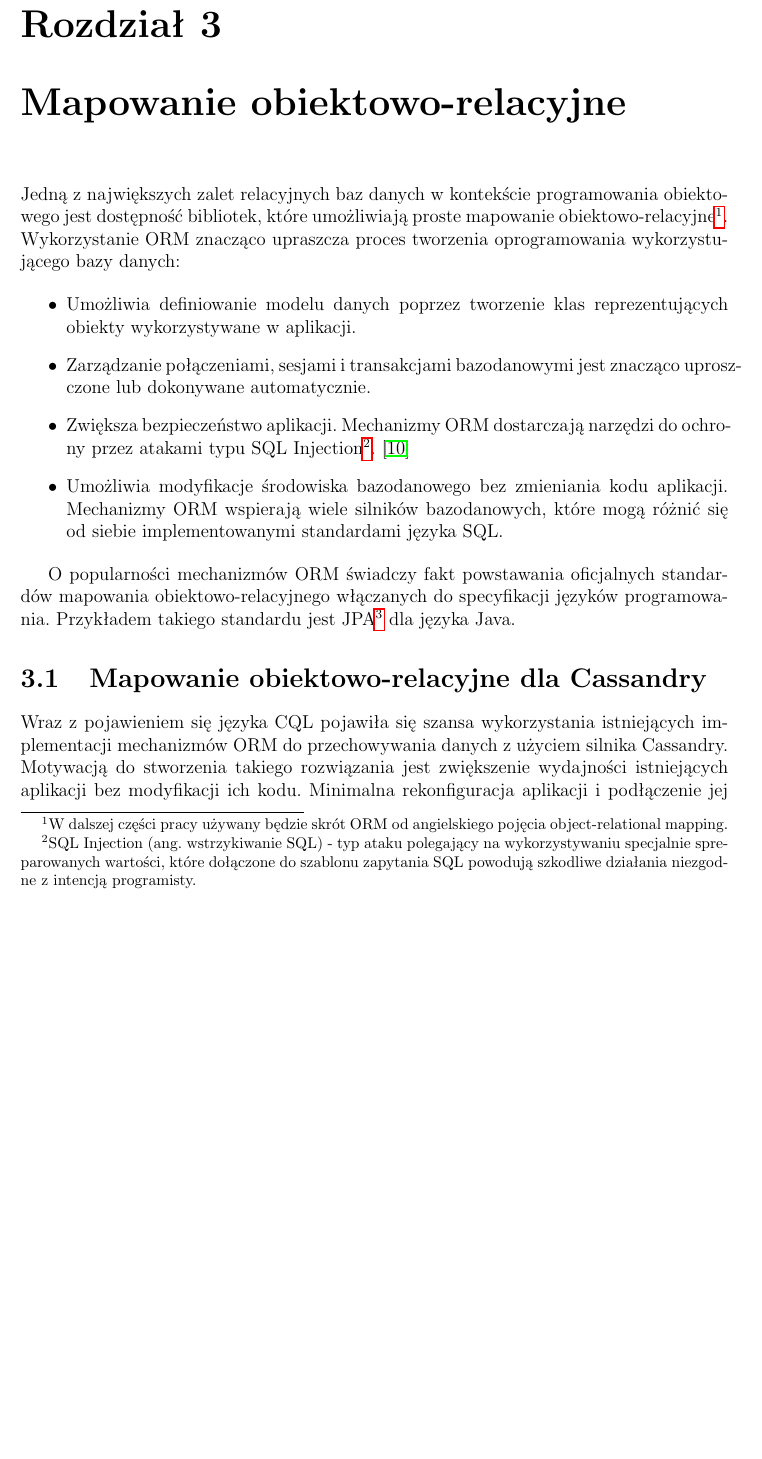
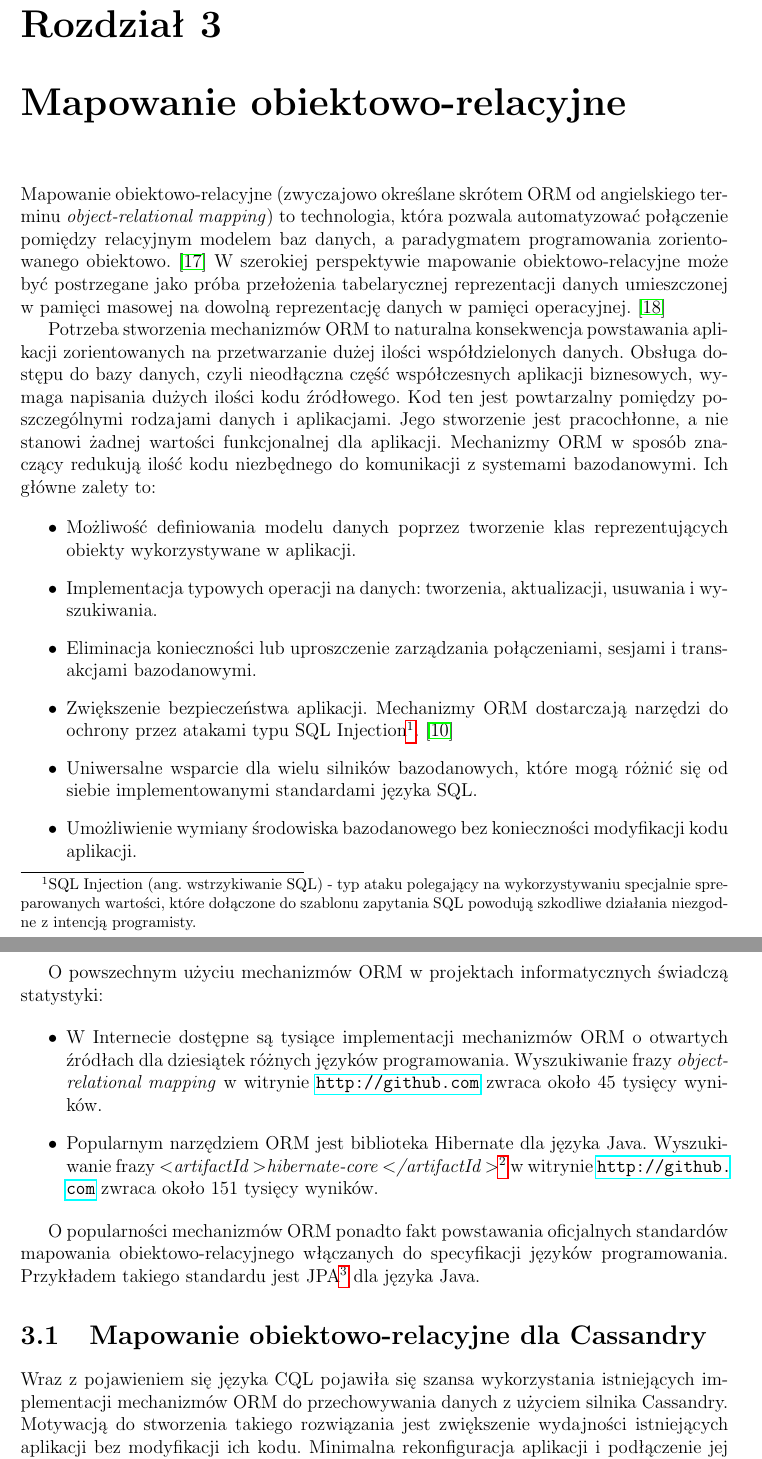
Before and after one commit to turekj/cassom, a LaTeX thesis (thesis/main.tex, which reads thesis/object_relational_mapping.tex): part of page 12 of 35 before the commit and two parts of pages 12 and 13 of 36 after it, the two joined at a grey line, cut so that both start at the same text, the shorter picture padded with empty space. The pictures show the PDF file thesis/main.pdf that the author committed with the source.

Commit message:
Extended introductory text about object relational mapping

```diff
--- a/thesis/object_relational_mapping.tex
+++ b/thesis/object_relational_mapping.tex
@@ -2,16 +2,27 @@
 
 \chapter{Mapowanie obiektowo-relacyjne}
 
-Jedną z~największych zalet relacyjnych baz danych w~kontekście programowania obiektowego jest dostępność bibliotek, które umożliwiają proste mapowanie obiektowo-relacyjne\footnote{W~dalszej części pracy używany będzie skrót ORM od angielskiego pojęcia object-relational mapping.}. Wykorzystanie ORM znacząco upraszcza proces tworzenia oprogramowania wykorzystującego bazy danych:
+Mapowanie obiektowo-relacyjne (zwyczajowo określane skrótem ORM od angielskiego terminu \emph{object-relational mapping}) to technologia, która pozwala automatyzować połączenie pomiędzy relacyjnym modelem baz danych, a~paradygmatem programowania zorientowanego obiektowo.~\cite{orm_definition} W~szerokiej perspektywie mapowanie obiektowo-relacyjne może być postrzegane jako próba przełożenia tabelarycznej reprezentacji danych umieszczonej w~pamięci masowej na dowolną reprezentację danych w~pamięci operacyjnej.~\cite{fowler_orm_hate}
+
+Potrzeba stworzenia mechanizmów ORM to naturalna konsekwencja powstawania aplikacji zorientowanych na przetwarzanie dużej ilości współdzielonych danych. Obsługa dostępu do bazy danych, czyli nieodłączna część współczesnych aplikacji biznesowych, wymaga napisania dużych ilości kodu źródłowego. Kod ten jest powtarzalny pomiędzy poszczególnymi rodzajami danych i~aplikacjami. Jego stworzenie jest pracochłonne, a~nie stanowi żadnej wartości funkcjonalnej dla aplikacji. Mechanizmy ORM w~sposób znaczący redukują ilość kodu niezbędnego do komunikacji z~systemami bazodanowymi. Ich główne zalety to:
 
 \begin{itemize}
-	\item Umożliwia definiowanie modelu danych poprzez tworzenie klas reprezentujących obiekty wykorzystywane w~aplikacji.
-	\item Zarządzanie połączeniami, sesjami i~transakcjami bazodanowymi jest znacząco uproszczone lub dokonywane automatycznie.
-	\item Zwiększa bezpieczeństwo aplikacji. Mechanizmy ORM dostarczają narzędzi do ochrony przez atakami typu SQL Injection\footnote{SQL Injection (ang. wstrzykiwanie SQL) - typ ataku polegający na wykorzystywaniu specjalnie spreparowanych wartości, które dołączone do szablonu zapytania SQL powodują szkodliwe działania niezgodne z~intencją programisty.}.~\cite{orm_sql_injection_protection}
-	\item Umożliwia modyfikacje środowiska bazodanowego bez zmieniania kodu aplikacji. Mechanizmy ORM wspierają wiele silników bazodanowych, które mogą różnić się od siebie implementowanymi standardami języka SQL.
+	\item Możliwość definiowania modelu danych poprzez tworzenie klas reprezentujących obiekty wykorzystywane w~aplikacji.
+	\item Implementacja typowych operacji na danych: tworzenia, aktualizacji, usuwania i~wyszukiwania.
+	\item Eliminacja konieczności lub uproszczenie zarządzania połączeniami, sesjami i~transakcjami bazodanowymi.
+	\item Zwiększenie bezpieczeństwa aplikacji. Mechanizmy ORM dostarczają narzędzi do ochrony przez atakami typu SQL Injection\footnote{SQL Injection (ang. wstrzykiwanie SQL) - typ ataku polegający na wykorzystywaniu specjalnie spreparowanych wartości, które dołączone do szablonu zapytania SQL powodują szkodliwe działania niezgodne z~intencją programisty.}.~\cite{orm_sql_injection_protection}
+	\item Uniwersalne wsparcie dla wielu silników bazodanowych, które mogą różnić się od siebie implementowanymi standardami języka SQL.
+	\item Umożliwienie wymiany środowiska bazodanowego bez konieczności modyfikacji kodu aplikacji.
 \end{itemize}
 
-O~popularności mechanizmów ORM świadczy fakt powstawania oficjalnych standardów mapowania obiektowo-relacyjnego włączanych do specyfikacji języków programowania. Przykładem takiego standardu jest JPA\footnote{Java Persistence API.} dla języka Java.
+O~powszechnym użyciu mechanizmów ORM w~projektach informatycznych świadczą statystyki:
+
+\begin{itemize}
+	\item W~Internecie dostępne są tysiące implementacji mechanizmów ORM o~otwartych źródłach dla dziesiątek różnych języków programowania. Wyszukiwanie frazy \emph{object-relational mapping} w~witrynie \url{http://github.com} zwraca około 45 tysięcy wyników.
+	\item Popularnym narzędziem ORM jest biblioteka Hibernate dla języka Java. Wyszukiwanie frazy \emph{\textless artifactId \textgreater hibernate-core \textless /artifactId \textgreater}\footnote{Jest to fraza będąca częścią deklaracji biblioteki Hibernate w~popularnym narzędziu do budowania projektów w~języku Java - Maven.} w~witrynie \url{http://github.com} zwraca około 151 tysięcy wyników.
+\end{itemize}
+
+O~popularności mechanizmów ORM ponadto fakt powstawania oficjalnych standardów mapowania obiektowo-relacyjnego włączanych do specyfikacji języków programowania. Przykładem takiego standardu jest JPA\footnote{Java Persistence API.} dla języka Java.
 
 \section{Mapowanie obiektowo-relacyjne dla Cassandry}
 
```
Also changed, not shown: thesis/bibliography.tex (+6 -0 lines), thesis/main.pdf.
